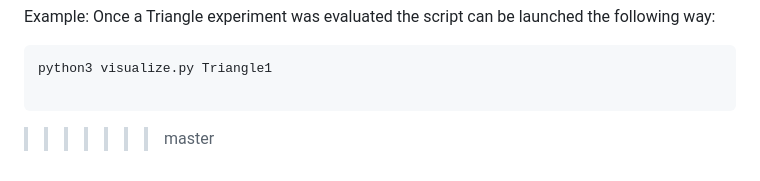
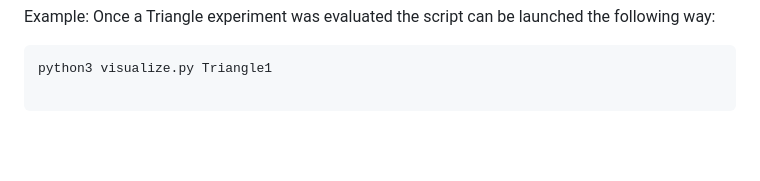
Before and after one commit to Raphaelf98/bo_robotic_palpation, a Markdown page: README.md, the part around the change. Rendered like a GitHub page; blank space fills up the shorter version.

Commit message:
merge master into main readme update

````diff
--- a/README.md
+++ b/README.md
@@ -138,4 +138,3 @@ Example: Once a Triangle experiment was evaluated the script can be launched the
 python3 visualize.py Triangle1
 
 ```
->>>>>>> master
````
